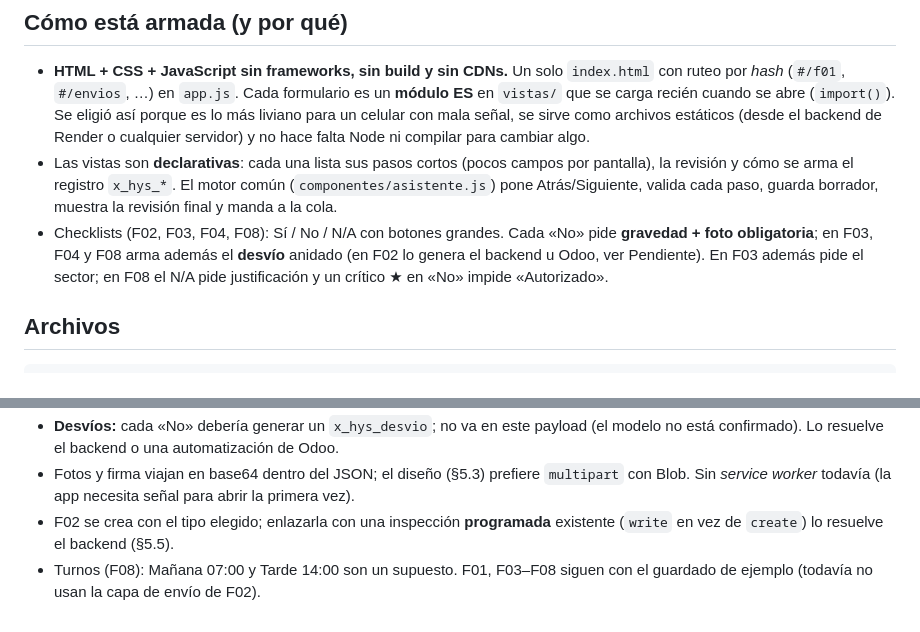
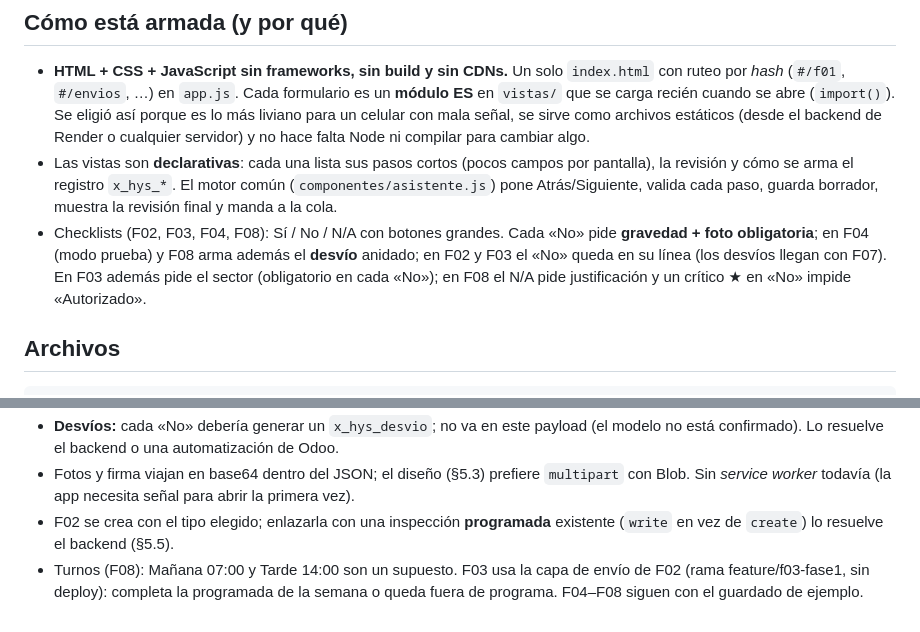
Before and after one commit to jomag32/hys-carga, a Markdown page: README.md, 2 parts joined by grey strips. Drawn GitHub-style.

```diff
--- a/README.md
+++ b/README.md
@@ -170,7 +170,7 @@ Chrome sin ventana (Playwright) en tamaño celular (390×844): ingreso con búsq
 
 - **HTML + CSS + JavaScript sin frameworks, sin build y sin CDNs.** Un solo `index.html` con ruteo por *hash* (`#/f01`, `#/envios`, …) en `app.js`. Cada formulario es un **módulo ES** en `vistas/` que se carga recién cuando se abre (`import()`). Se eligió así porque es lo más liviano para un celular con mala señal, se sirve como archivos estáticos (desde el backend de Render o cualquier servidor) y no hace falta Node ni compilar para cambiar algo.
 - Las vistas son **declarativas**: cada una lista sus pasos cortos (pocos campos por pantalla), la revisión y cómo se arma el registro `x_hys_*`. El motor común (`componentes/asistente.js`) pone Atrás/Siguiente, valida cada paso, guarda borrador, muestra la revisión final y manda a la cola.
-- Checklists (F02, F03, F04, F08): Sí / No / N/A con botones grandes. Cada «No» pide **gravedad + foto obligatoria**; en F03, F04 y F08 arma además el **desvío** anidado (en F02 lo genera el backend u Odoo, ver Pendiente). En F03 además pide el sector; en F08 el N/A pide justificación y un crítico ★ en «No» impide «Autorizado».
+- Checklists (F02, F03, F04, F08): Sí / No / N/A con botones grandes. Cada «No» pide **gravedad + foto obligatoria**; en F04 (modo prueba) y F08 arma además el **desvío** anidado; en F02 y F03 el «No» queda en su línea (los desvíos llegan con F07). En F03 además pide el sector (obligatorio en cada «No»); en F08 el N/A pide justificación y un crítico ★ en «No» impide «Autorizado».
 
 ## Archivos
 
@@ -223,4 +223,4 @@ hys-carga/
 - **Desvíos:** cada «No» debería generar un `x_hys_desvio`; no va en este payload (el modelo no está confirmado). Lo resuelve el backend o una automatización de Odoo.
 - Fotos y firma viajan en base64 dentro del JSON; el diseño (§5.3) prefiere `multipart` con Blob. Sin *service worker* todavía (la app necesita señal para abrir la primera vez).
 - F02 se crea con el tipo elegido; enlazarla con una inspección **programada** existente (`write` en vez de `create`) lo resuelve el backend (§5.5).
-- Turnos (F08): Mañana 07:00 y Tarde 14:00 son un supuesto. F01, F03–F08 siguen con el guardado de ejemplo (todavía no usan la capa de envío de F02).
+- Turnos (F08): Mañana 07:00 y Tarde 14:00 son un supuesto. F03 usa la capa de envío de F02 (rama feature/f03-fase1, sin deploy): completa la programada de la semana o queda fuera de programa. F04–F08 siguen con el guardado de ejemplo.
```
Also changed, not shown: backend/README.md (+2 -1 lines).
